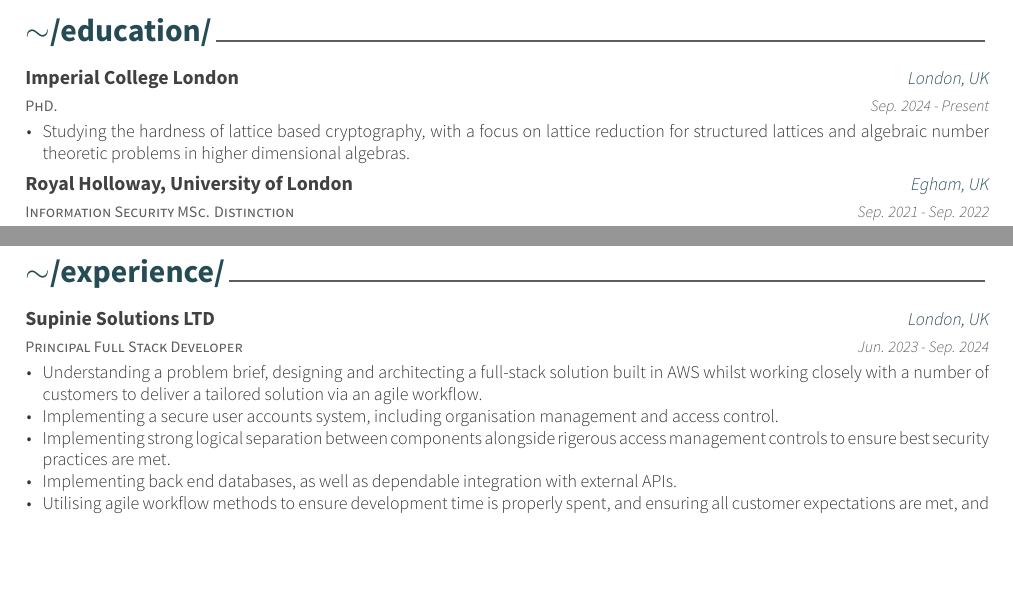
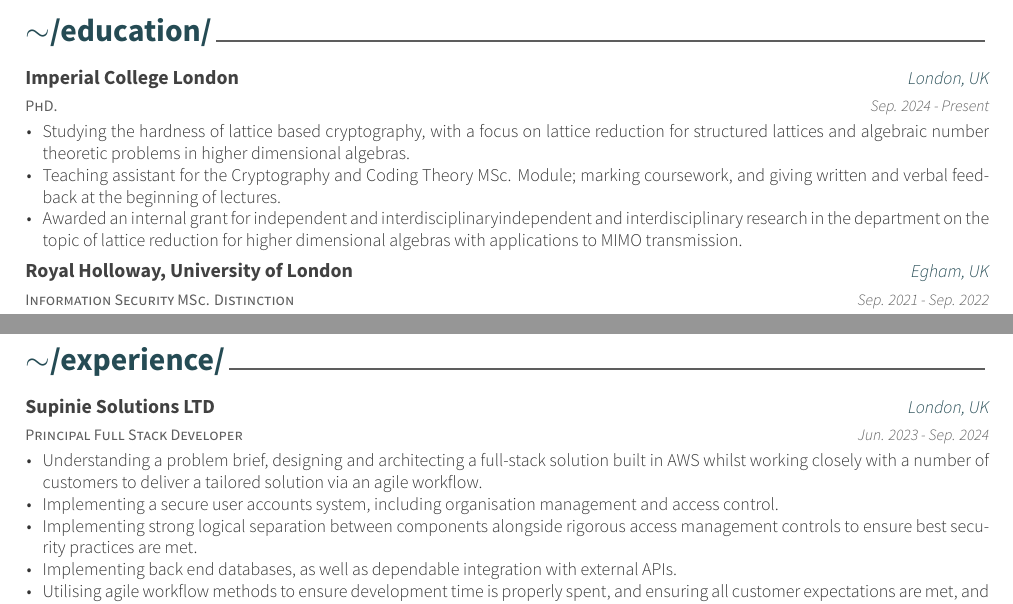
Before and after one commit to supinie/curriculum_vitae, a LaTeX CV (resume_cv.tex, which reads cv-sections/education.tex, cv-sections/experience.tex): two parts of pages 1 and 2 of 2, joined at a grey line, cut so that both start at the same text, the shorter picture padded with empty space. Compiled offline with XeLaTeX.

Commit message:
add TA and summer project

```diff
--- a/cv-sections/education.tex
+++ b/cv-sections/education.tex
@@ -20,6 +20,8 @@
 \vspace{-4mm}
 \begin{cvitems}
 \item {Studying the hardness of lattice based cryptography, with a focus on lattice reduction for structured lattices and algebraic number theoretic problems in higher dimensional algebras.}
+\item {Teaching assistant for the Cryptography and Coding Theory MSc. Module; marking coursework, and giving written and verbal feedback at the beginning of lectures.}
+\item {Awarded an internal grant for independent and interdisciplinaryindependent and interdisciplinary research in the department on the topic of lattice reduction for higher dimensional algebras with applications to MIMO transmission.}
 \end{cvitems}
 \vspace{4mm}
 }
--- a/cv-sections/experience.tex
+++ b/cv-sections/experience.tex
@@ -20,7 +20,7 @@
 \begin{cvitems}\vspace{-4mm}
 \item {Understanding a problem brief, designing and architecting a full-stack solution built in AWS whilst working closely with a number of customers to deliver a tailored solution via an agile workflow.}
 \item {Implementing a secure user accounts system, including organisation management and access control.}
-\item {Implementing strong logical separation between components alongside rigerous access management controls to ensure best security practices are met.}
+\item {Implementing strong logical separation between components alongside rigorous access management controls to ensure best security practices are met.}
 \item {Implementing back end databases, as well as dependable integration with external APIs.}
 \item {Utilising agile workflow methods to ensure development time is properly spent, and ensuring all customer expectations are met, and exceeded.}
 \item {Utilising strong CI/CD principles to ensure early problem discovery, high productivity, and faster release cycles.}
```
Also changed, not shown: joshua_cv_26_03_31.pdf.
